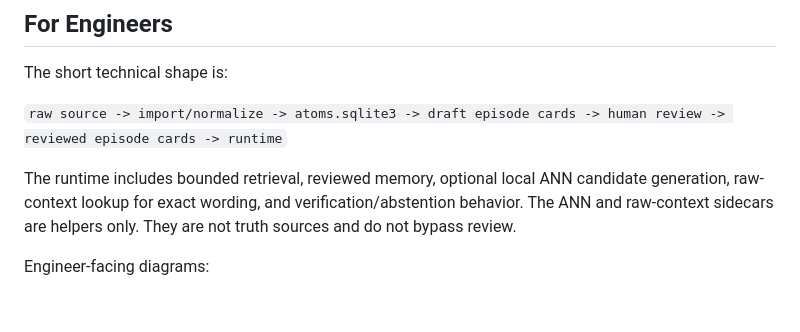
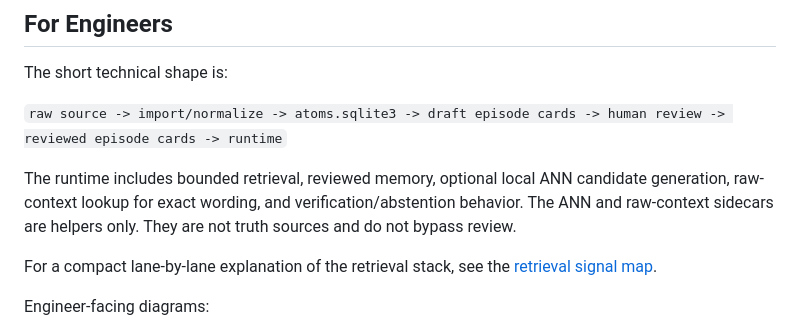
Before and after one commit to EmergentKnowledgeGroup/ModelNumquamOblita, a Markdown page: README.md, the part around the change. Drawn GitHub-style; blank space fills up the shorter version.

Commit message:
Document retrieval signal map

```diff
--- a/README.md
+++ b/README.md
@@ -239,6 +239,8 @@ The short technical shape is:
 
 The runtime includes bounded retrieval, reviewed memory, optional local ANN candidate generation, raw-context lookup for exact wording, and verification/abstention behavior. The ANN and raw-context sidecars are helpers only. They are not truth sources and do not bypass review.
 
+For a compact lane-by-lane explanation of the retrieval stack, see the [retrieval signal map](docs/public/ARCHITECTURE.md#retrieval-signal-map).
+
 Engineer-facing diagrams:
 
 - [System Context](docs/visuals/exports/architecture/mno-architecture-system-context.svg)
```
Also changed, not shown: docs/public/ARCHITECTURE.md (+25 -0 lines).
